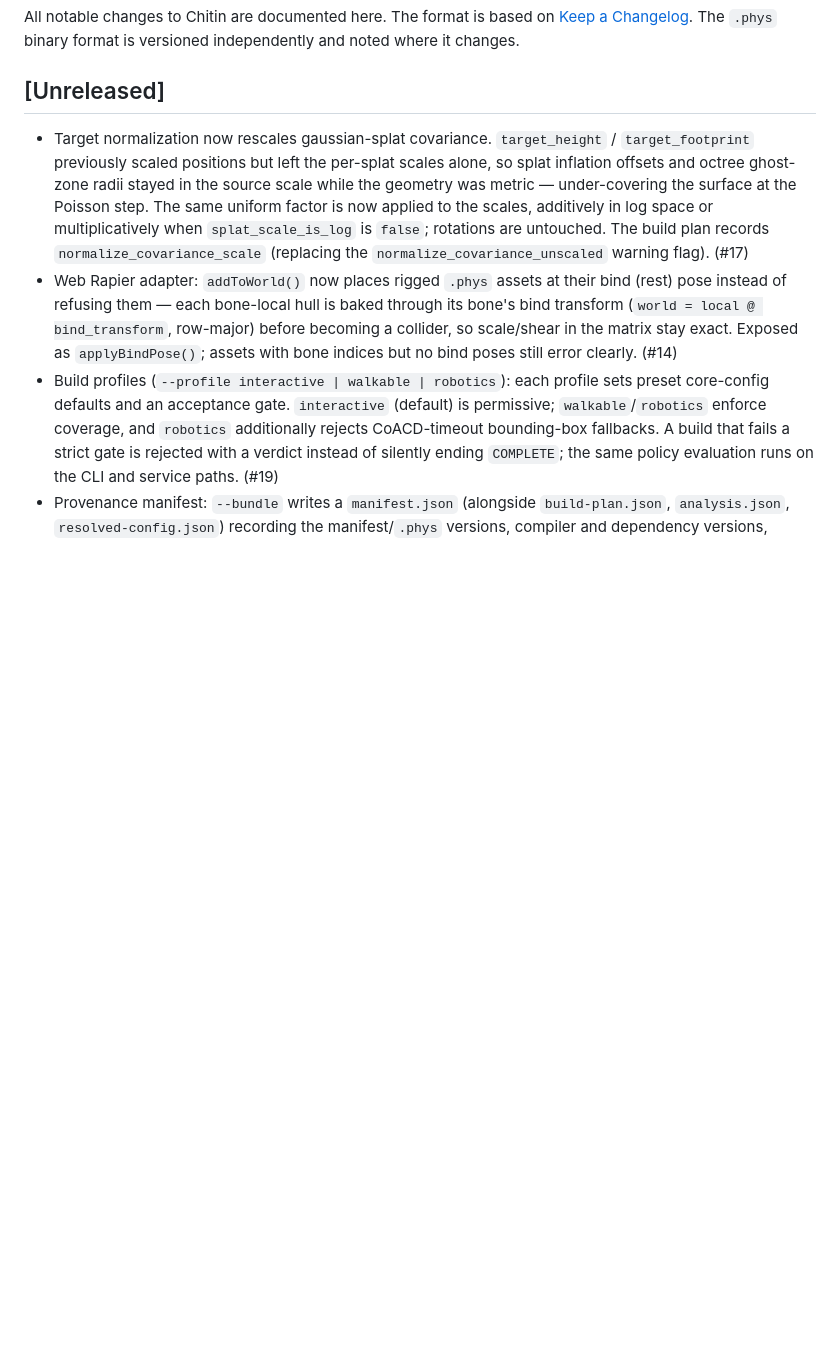
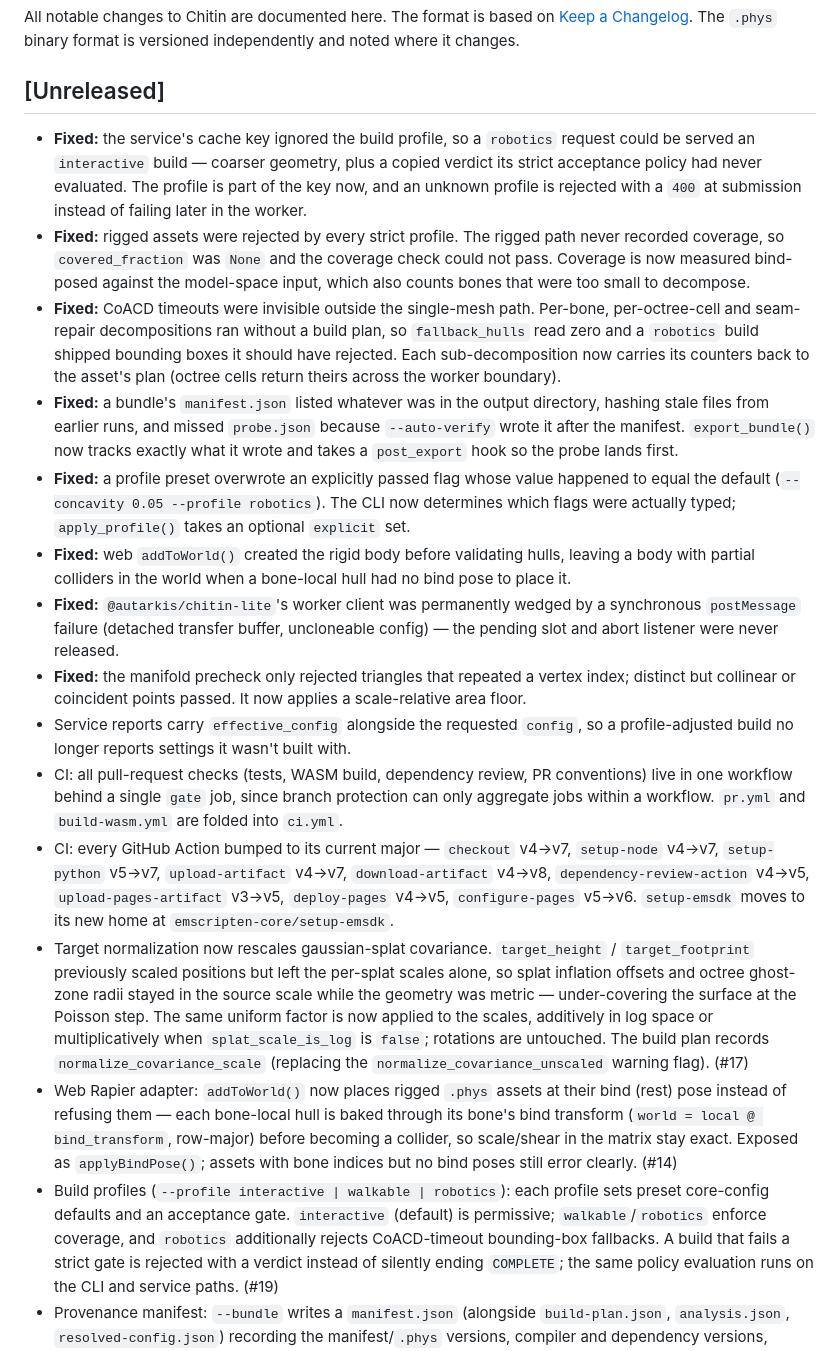
Before and after one commit to Autarkis/chitin, a Markdown page: CHANGELOG.md, the part around the change. GitHub-like rendering; blank space fills up the shorter version.

Commit message:
docs: changelog the review fixes

```diff
--- a/CHANGELOG.md
+++ b/CHANGELOG.md
@@ -6,6 +6,49 @@ format is versioned independently and noted where it changes.
 
 ## [Unreleased]
 
+- **Fixed:** the service's cache key ignored the build profile, so a `robotics`
+  request could be served an `interactive` build — coarser geometry, plus a
+  copied verdict its strict acceptance policy had never evaluated. The profile
+  is part of the key now, and an unknown profile is rejected with a `400` at
+  submission instead of failing later in the worker.
+- **Fixed:** rigged assets were rejected by every strict profile. The rigged
+  path never recorded coverage, so `covered_fraction` was `None` and the
+  coverage check could not pass. Coverage is now measured bind-posed against the
+  model-space input, which also counts bones that were too small to decompose.
+- **Fixed:** CoACD timeouts were invisible outside the single-mesh path. Per-bone,
+  per-octree-cell and seam-repair decompositions ran without a build plan, so
+  `fallback_hulls` read zero and a `robotics` build shipped bounding boxes it
+  should have rejected. Each sub-decomposition now carries its counters back to
+  the asset's plan (octree cells return theirs across the worker boundary).
+- **Fixed:** a bundle's `manifest.json` listed whatever was in the output
+  directory, hashing stale files from earlier runs, and missed `probe.json`
+  because `--auto-verify` wrote it after the manifest. `export_bundle()` now
+  tracks exactly what it wrote and takes a `post_export` hook so the probe lands
+  first.
+- **Fixed:** a profile preset overwrote an explicitly passed flag whose value
+  happened to equal the default (`--concavity 0.05 --profile robotics`). The CLI
+  now determines which flags were actually typed; `apply_profile()` takes an
+  optional `explicit` set.
+- **Fixed:** web `addToWorld()` created the rigid body before validating hulls,
+  leaving a body with partial colliders in the world when a bone-local hull had
+  no bind pose to place it.
+- **Fixed:** `@autarkis/chitin-lite`'s worker client was permanently wedged by a
+  synchronous `postMessage` failure (detached transfer buffer, uncloneable
+  config) — the pending slot and abort listener were never released.
+- **Fixed:** the manifold precheck only rejected triangles that repeated a
+  vertex index; distinct but collinear or coincident points passed. It now
+  applies a scale-relative area floor.
+- Service reports carry `effective_config` alongside the requested `config`, so
+  a profile-adjusted build no longer reports settings it wasn't built with.
+- CI: all pull-request checks (tests, WASM build, dependency review, PR
+  conventions) live in one workflow behind a single `gate` job, since branch
+  protection can only aggregate jobs within a workflow. `pr.yml` and
+  `build-wasm.yml` are folded into `ci.yml`.
+- CI: every GitHub Action bumped to its current major — `checkout` v4→v7,
+  `setup-node` v4→v7, `setup-python` v5→v7, `upload-artifact` v4→v7,
+  `download-artifact` v4→v8, `dependency-review-action` v4→v5,
+  `upload-pages-artifact` v3→v5, `deploy-pages` v4→v5, `configure-pages` v5→v6.
+  `setup-emsdk` moves to its new home at `emscripten-core/setup-emsdk`.
 - Target normalization now rescales gaussian-splat covariance. `target_height` /
   `target_footprint` previously scaled positions but left the per-splat scales
   alone, so splat inflation offsets and octree ghost-zone radii stayed in the
```
